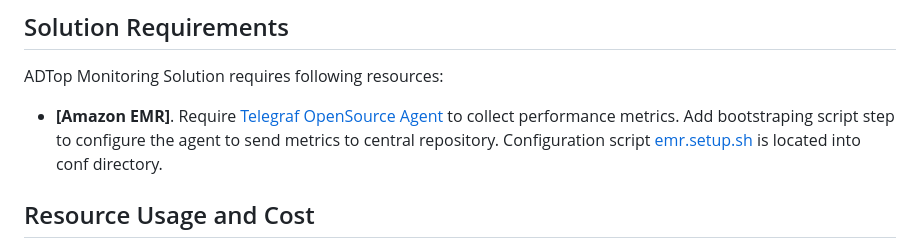
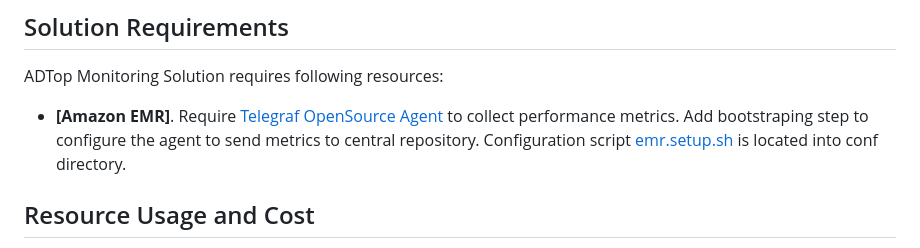
Before and after one commit to snunezcode/da-top-monitoring, a Markdown page: README.md, the part around the change. GitHub-like rendering.

```diff
--- a/README.md
+++ b/README.md
@@ -65,7 +65,7 @@ ADTop Monitoring Solution currently supports following database services:
 
 ADTop Monitoring Solution requires following resources:
 
-- **[Amazon EMR]**. Require [Telegraf OpenSource Agent](https://github.com/influxdata/telegraf) to collect performance metrics. Add bootstraping script step to configure the agent to send metrics to central repository.
+- **[Amazon EMR]**. Require [Telegraf OpenSource Agent](https://github.com/influxdata/telegraf) to collect performance metrics. Add bootstraping step to configure the agent to send metrics to central repository.
     Configuration script [emr.setup.sh](https://github.com/snunezcode/da-top-monitoring/blob/master/conf/emr.setup.sh) is located into conf directory.
 
 
```
